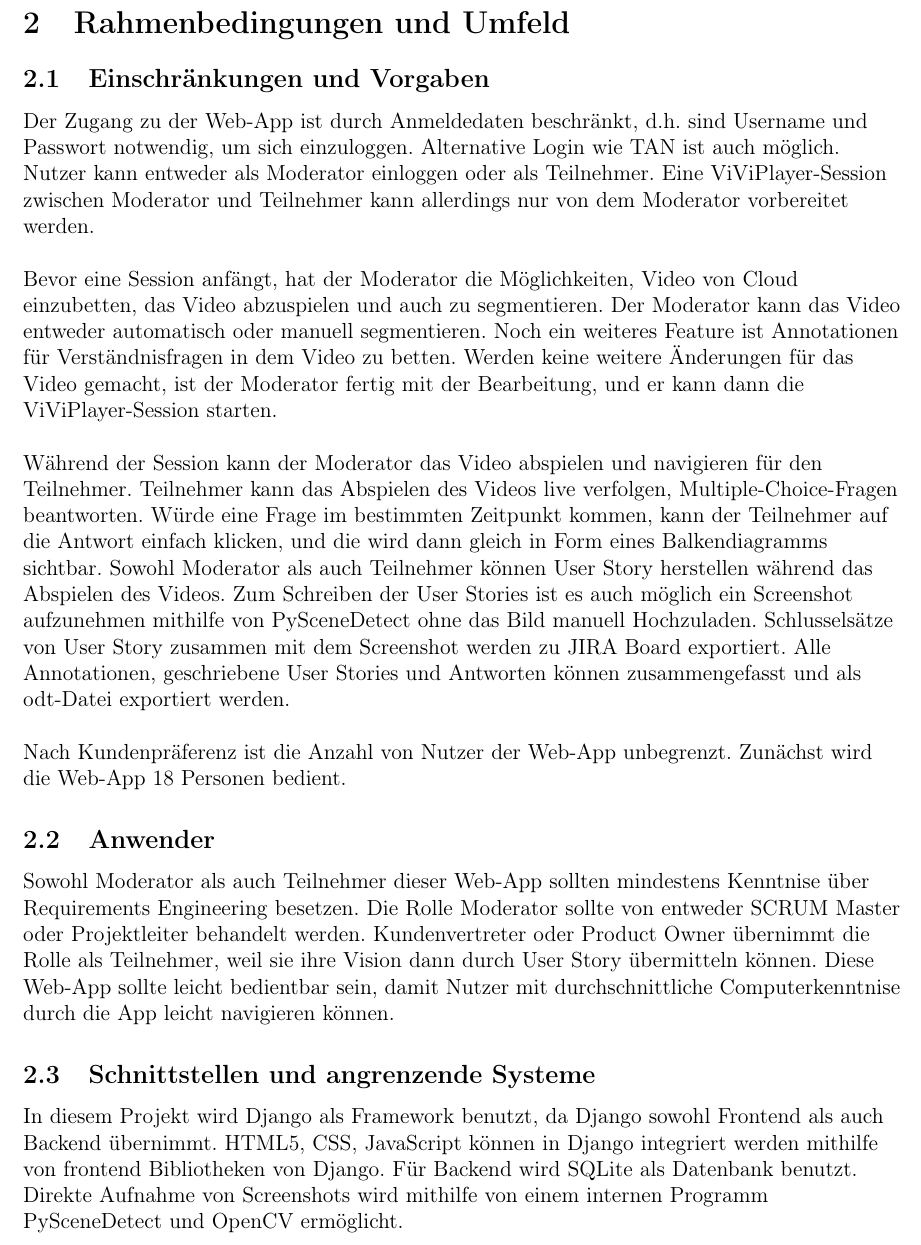
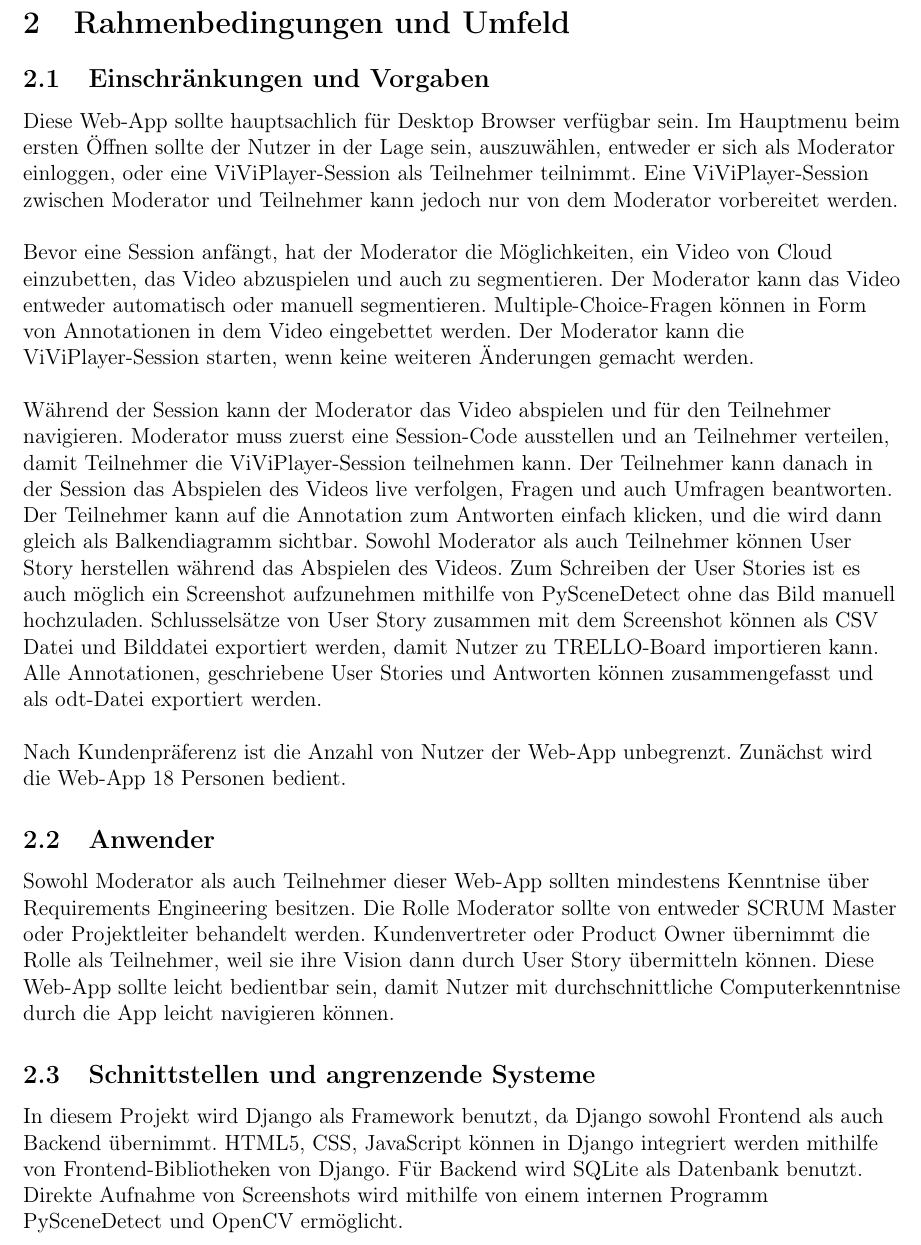
Before and after one commit to dnguyen141/ViViPlayer, a LaTeX document (specification/SWP-WS2122-ViViPlayer3-Spec-v02.tex, which reads specification/sections/kapitel2.tex): part of page 5 of 13, cut so that both start at the same text. Compiled offline with pdfLaTeX.

Commit message:
Kapitel 2 revision typo fix

```diff
--- a/specification/sections/kapitel2.tex
+++ b/specification/sections/kapitel2.tex
@@ -1,29 +1,25 @@
 \section{Rahmenbedingungen und Umfeld}
 
 \subsection{Einschränkungen und Vorgaben}
-Der Zugang zu der Web-App ist durch Anmeldedaten beschränkt, d.h. sind Username und Passwort notwendig, um sich einzuloggen. Alternative Login wie TAN ist auch möglich.
-Nutzer kann entweder als Moderator einloggen oder als Teilnehmer. Eine ViViPlayer-Session zwischen Moderator und Teilnehmer kann allerdings nur von dem Moderator
-vorbereitet werden.\linebreak
+Diese Web-App sollte hauptsachlich für Desktop Browser verfügbar sein. Im Hauptmenu beim ersten Öffnen sollte der Nutzer in der Lage sein, auszuwählen, entweder er sich als Moderator einloggen, oder eine ViViPlayer-Session als Teilnehmer teilnimmt. Eine ViViPlayer-Session zwischen Moderator und Teilnehmer kann jedoch nur von dem Moderator vorbereitet werden.\linebreak
 \linebreak
-Bevor eine Session anfängt, hat der Moderator die Möglichkeiten, Video von Cloud einzubetten, das Video abzuspielen und auch zu segmentieren. Der Moderator kann
-das Video entweder automatisch oder manuell segmentieren. Noch ein weiteres Feature ist Annotationen für Verständnisfragen in dem Video zu betten. Werden keine
-weitere Änderungen für das Video gemacht, ist der Moderator fertig mit der Bearbeitung, und er kann dann die ViViPlayer-Session starten.\linebreak
+Bevor eine Session anfängt, hat der Moderator die Möglichkeiten, ein Video von Cloud einzubetten, das Video abzuspielen und auch zu segmentieren. Der Moderator kann
+das Video entweder automatisch oder manuell segmentieren. Multiple-Choice-Fragen können in Form von Annotationen in dem Video eingebettet werden. Der Moderator kann die ViViPlayer-Session starten, wenn keine weiteren Änderungen gemacht werden.\linebreak
 \linebreak
-Während der Session kann der Moderator das Video abspielen und navigieren für den Teilnehmer. Teilnehmer kann das Abspielen des Videos live verfolgen, Multiple-Choice-Fragen
-beantworten. Würde eine Frage im bestimmten Zeitpunkt kommen, kann der Teilnehmer auf die Antwort einfach klicken, und die wird dann gleich in Form eines Balkendiagramms sichtbar.
+Während der Session kann der Moderator das Video abspielen und für den Teilnehmer navigieren. Moderator muss zuerst eine Session-Code ausstellen und an Teilnehmer verteilen, damit Teilnehmer die ViViPlayer-Session teilnehmen kann. Der Teilnehmer kann danach in der Session das Abspielen des Videos live verfolgen, Fragen und auch Umfragen beantworten. Der Teilnehmer kann auf die Annotation zum Antworten einfach klicken, und die wird dann gleich als Balkendiagramm sichtbar.
 Sowohl Moderator als auch Teilnehmer können User Story herstellen während das Abspielen des Videos. Zum Schreiben der User Stories ist es auch möglich ein Screenshot aufzunehmen
-mithilfe von PySceneDetect ohne das Bild manuell Hochzuladen. Schlusselsätze von User Story zusammen mit dem Screenshot werden zu JIRA Board exportiert.
+mithilfe von PySceneDetect ohne das Bild manuell hochzuladen. Schlusselsätze von User Story zusammen mit dem Screenshot können als CSV Datei und Bilddatei exportiert werden, damit Nutzer zu TRELLO-Board importieren kann.
 Alle Annotationen, geschriebene User Stories und Antworten können zusammengefasst und als odt-Datei exportiert werden.\linebreak
 \linebreak
 Nach Kundenpräferenz ist die Anzahl von Nutzer der Web-App unbegrenzt. Zunächst wird die Web-App 18 Personen bedient.
 
 \subsection{Anwender}
-Sowohl Moderator als auch Teilnehmer dieser Web-App sollten mindestens Kenntnise über Requirements Engineering besetzen. Die Rolle Moderator sollte von entweder SCRUM Master
+Sowohl Moderator als auch Teilnehmer dieser Web-App sollten mindestens Kenntnise über Requirements Engineering besitzen. Die Rolle Moderator sollte von entweder SCRUM Master
 oder Projektleiter behandelt werden. Kundenvertreter oder Product Owner übernimmt die Rolle als Teilnehmer, weil sie ihre Vision dann durch User Story übermitteln können.
 Diese Web-App sollte leicht bedientbar sein, damit Nutzer mit durchschnittliche Computerkenntnise durch die App leicht navigieren können.
 
 \subsection{Schnittstellen und angrenzende Systeme}
 
 In diesem Projekt wird Django als Framework benutzt, da Django sowohl Frontend als auch Backend übernimmt. HTML5, CSS, JavaScript können in Django integriert werden mithilfe
-von frontend Bibliotheken von Django. Für Backend wird SQLite als Datenbank benutzt. Direkte Aufnahme von Screenshots wird mithilfe von einem internen Programm PySceneDetect
+von Frontend-Bibliotheken von Django. Für Backend wird SQLite als Datenbank benutzt. Direkte Aufnahme von Screenshots wird mithilfe von einem internen Programm PySceneDetect
 und OpenCV ermöglicht.
```
